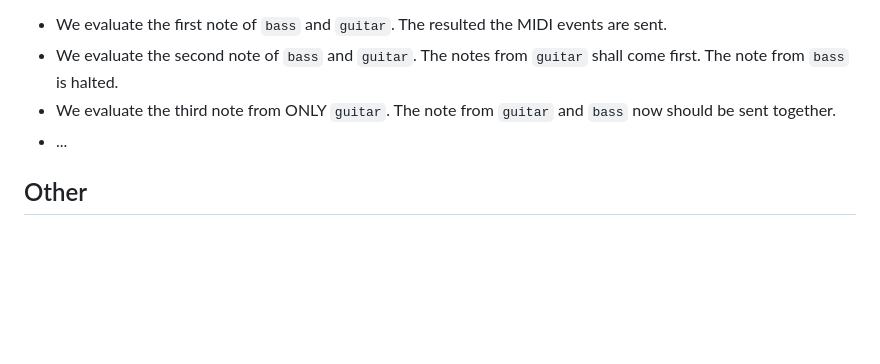
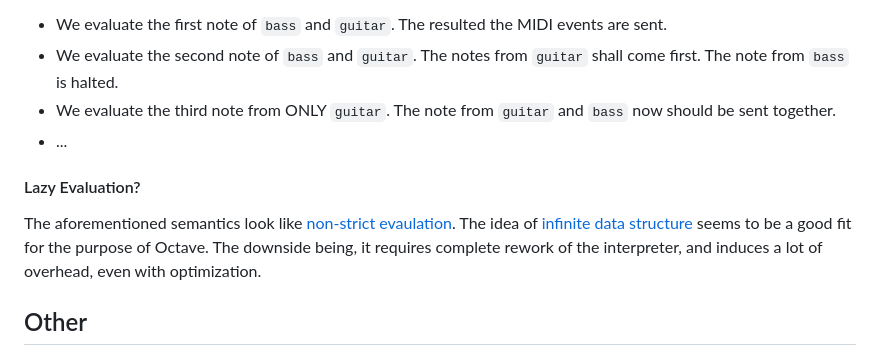
Before and after one commit to Burnham310/Octave, a Markdown page: TODO.md, the part around the change printed below. GitHub-like rendering; blank space fills up the shorter version.

```diff
--- a/TODO.md
+++ b/TODO.md
@@ -47,6 +48,8 @@ To evaluate this progrom, we starts from `main` (even though it is defined the l
 - We evaluate the second note of `bass` and `guitar`. The notes from `guitar` shall come first. The note from `bass` is halted.
 - We evaluate the third note from ONLY `guitar`. The note from `guitar` and `bass` now should be sent together.
 - ...
+#### Lazy Evaluation?
+The aforementioned semantics look like [non-strict evaulation](https://wiki.haskell.org/Lazy_evaluation). The idea of [infinite data structure](https://hernandis.me/2019/10/20/haskell-infinite-structures.html) seems to be a good fit for the purpose of Octave. The downside being, it requires complete rework of the interpreter, and induces a lot of overhead, even with optimization.
 ## Other
 ### Ast Internals
 
```
Also changed, not shown: other parts of TODO.md (+2 -1 lines).
